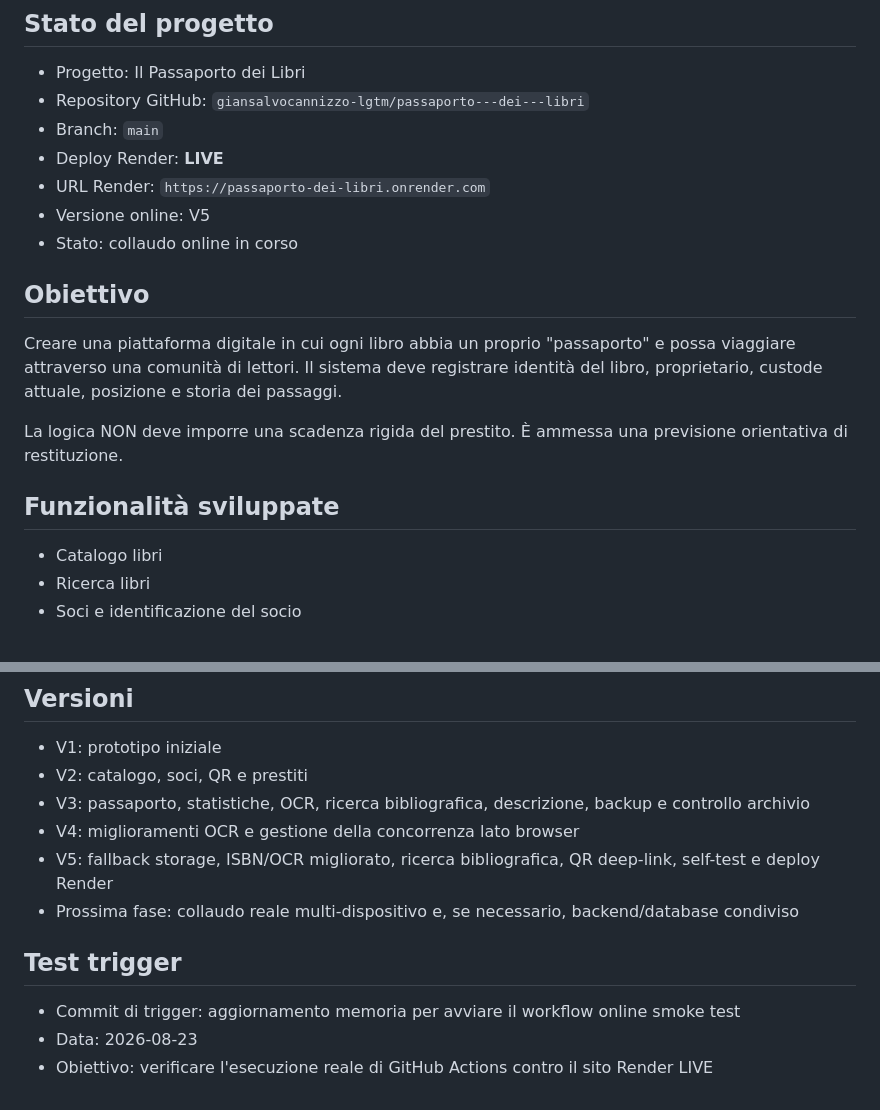
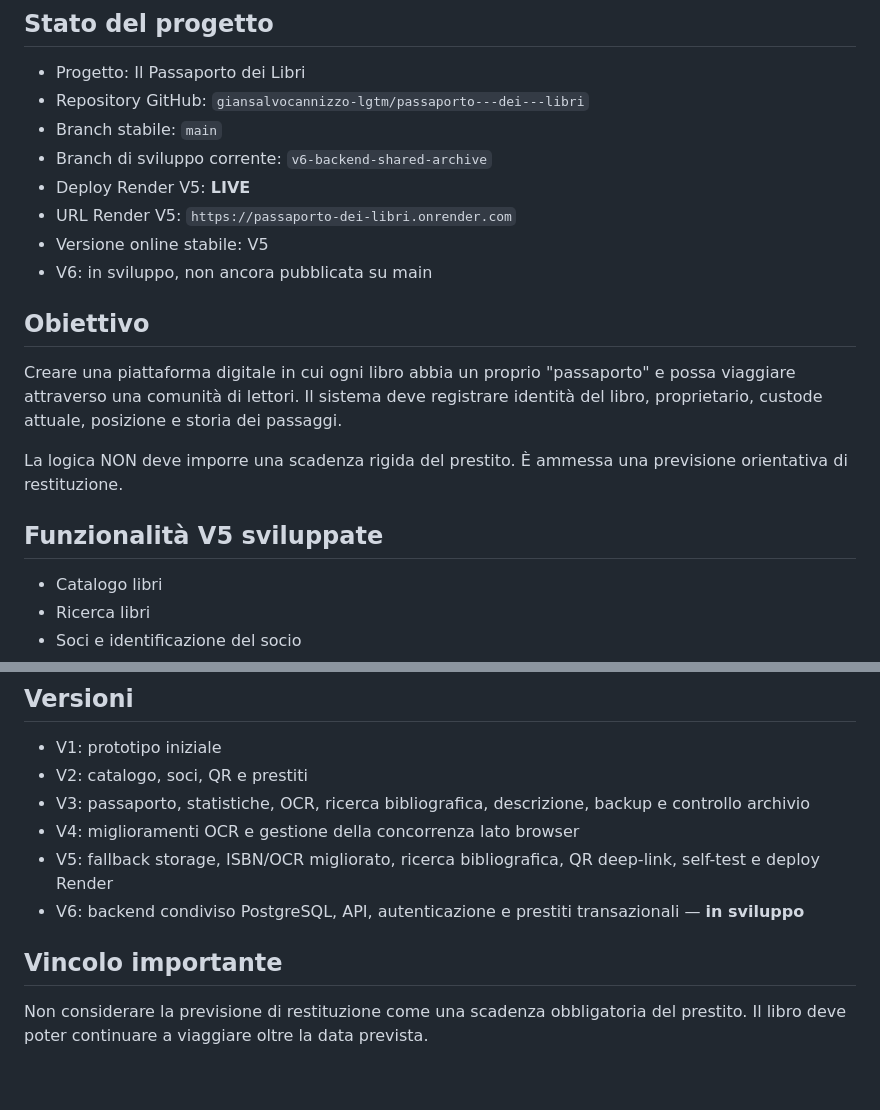
Before and after one commit to giansalvocannizzo-lgtm/passaporto---dei---libri, a Markdown page: PROJECT_MEMORY.md, 2 parts joined by grey strips. GitHub-like rendering.

```diff
--- a/PROJECT_MEMORY.md
+++ b/PROJECT_MEMORY.md
@@ -3,18 +3,19 @@
 ## Stato del progetto
 - Progetto: Il Passaporto dei Libri
 - Repository GitHub: `giansalvocannizzo-lgtm/passaporto---dei---libri`
-- Branch: `main`
-- Deploy Render: **LIVE**
-- URL Render: `https://passaporto-dei-libri.onrender.com`
-- Versione online: V5
-- Stato: collaudo online in corso
+- Branch stabile: `main`
+- Branch di sviluppo corrente: `v6-backend-shared-archive`
+- Deploy Render V5: **LIVE**
+- URL Render V5: `https://passaporto-dei-libri.onrender.com`
+- Versione online stabile: V5
+- V6: in sviluppo, non ancora pubblicata su main
 
 ## Obiettivo
 Creare una piattaforma digitale in cui ogni libro abbia un proprio "passaporto" e possa viaggiare attraverso una comunità di lettori. Il sistema deve registrare identità del libro, proprietario, custode attuale, posizione e storia dei passaggi.
 
 La logica NON deve imporre una scadenza rigida del prestito. È ammessa una previsione orientativa di restituzione.
 
-## Funzionalità sviluppate
+## Funzionalità V5 sviluppate
 - Catalogo libri
 - Ricerca libri
 - Soci e identificazione del socio
@@ -99,9 +120,7 @@ Ogni nuova versione deve:
 - V3: passaporto, statistiche, OCR, ricerca bibliografica, descrizione, backup e controllo archivio
 - V4: miglioramenti OCR e gestione della concorrenza lato browser
 - V5: fallback storage, ISBN/OCR migliorato, ricerca bibliografica, QR deep-link, self-test e deploy Render
-- Prossima fase: collaudo reale multi-dispositivo e, se necessario, backend/database condiviso
+- V6: backend condiviso PostgreSQL, API, autenticazione e prestiti transazionali — **in sviluppo**
 
-## Test trigger
-- Commit di trigger: aggiornamento memoria per avviare il workflow online smoke test
-- Data: 2026-08-23
-- Obiettivo: verificare l'esecuzione reale di GitHub Actions contro il sito Render LIVE
+## Vincolo importante
+Non considerare la previsione di restituzione come una scadenza obbligatoria del prestito. Il libro deve poter continuare a viaggiare oltre la data prevista.
```
Also changed, not shown: other parts of PROJECT_MEMORY.md (+53 -33 lines).
